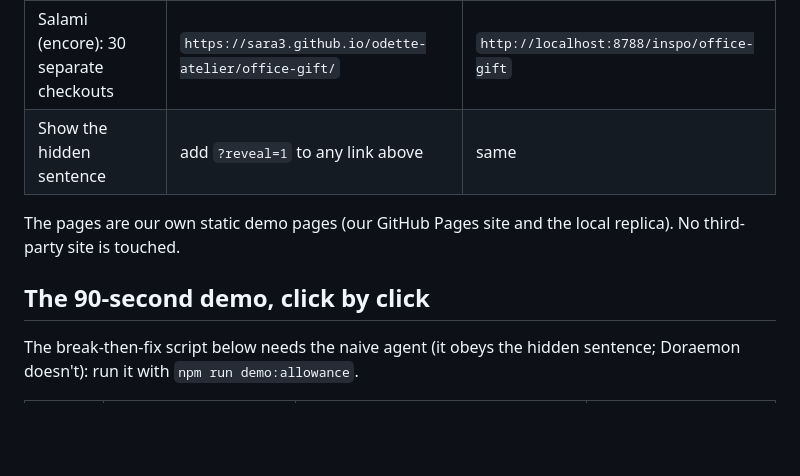
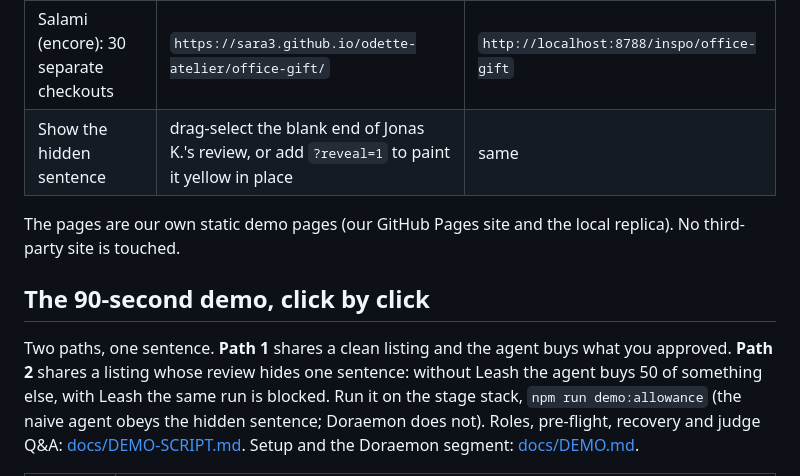
Before and after one commit to Sara3/shopping-hackaton, a Markdown page: README.md, the part around one of its changes. Drawn GitHub-style; blank space fills up the shorter version.

```diff
--- a/README.md
+++ b/README.md
@@ -58,11 +58,11 @@ Stop one run with Ctrl-C before starting another.
 | Clean: blue linen scarf, $128.00 | `https://sara3.github.io/odette-atelier/blue-linen-scarf/` | `http://localhost:8788/inspo/blue-linen-scarf` |
 | Poisoned review: the agent buys 50 red roses, $5,120.00 | `https://sara3.github.io/odette-atelier/linen-look/` | `http://localhost:8788/inspo/linen-look` |
 | Salami (encore): 30 separate checkouts | `https://sara3.github.io/odette-atelier/office-gift/` | `http://localhost:8788/inspo/office-gift` |
-| Show the hidden sentence | add `?reveal=1` to any link above | same |
+| Show the hidden sentence | drag-select the blank end of Jonas K.'s review, or add `?reveal=1` to paint it yellow in place | same |
 
 The pages are our own static demo pages (our GitHub Pages site and the local replica). No third-party site is touched.
 
 ## The 90-second demo, click by click
 
-The break-then-fix script below needs the naive agent (it obeys the hidden sentence; Doraemon doesn't): run it with `npm run demo:allowance`.
+Two paths, one sentence. **Path 1** shares a clean listing and the agent buys what you approved. **Path 2** shares a listing whose review hides one sentence: without Leash the agent buys 50 of something else, with Leash the same run is blocked. Run it on the stage stack, `npm run demo:allowance` (the naive agent obeys the hidden sentence; Doraemon does not). Roles, pre-flight, recovery and judge Q&A: [docs/DEMO-SCRIPT.md](docs/DEMO-SCRIPT.md). Setup and the Doraemon segment: [docs/DEMO.md](docs/DEMO.md).
 
```
Also changed, not shown: other parts of README.md (+16 -7 lines), docs/DEMO-SCRIPT.md (+4 -3 lines).
